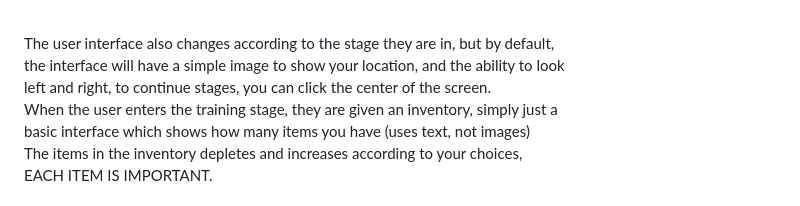
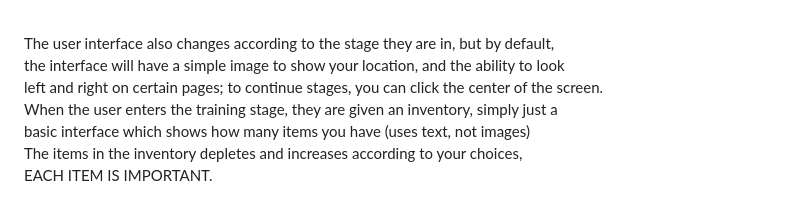
Before and after one commit to monofficer/ProjRubidiumSalvador, a Markdown page: README.md, the part around the change. GitHub-like rendering.

Commit message:
Update README.md
corrected info

```diff
--- a/README.md
+++ b/README.md
@@ -30,7 +30,7 @@ The rest of the story will continue, according to your choices, there is a plann
 
 The user interface also changes according to the stage they are in, but by default,<br>
 the interface will have a simple image to show your location, and the ability to look<br>
-left and right, to continue stages, you can click the center of the screen.<br>
+left and right on certain pages; to continue stages, you can click the center of the screen.<br>
 When the user enters the training stage, they are given an inventory, simply just a<br>
 basic interface which shows how many items you have (uses text, not images)<br>
 The items in the inventory depletes and increases according to your choices,<br>
```
